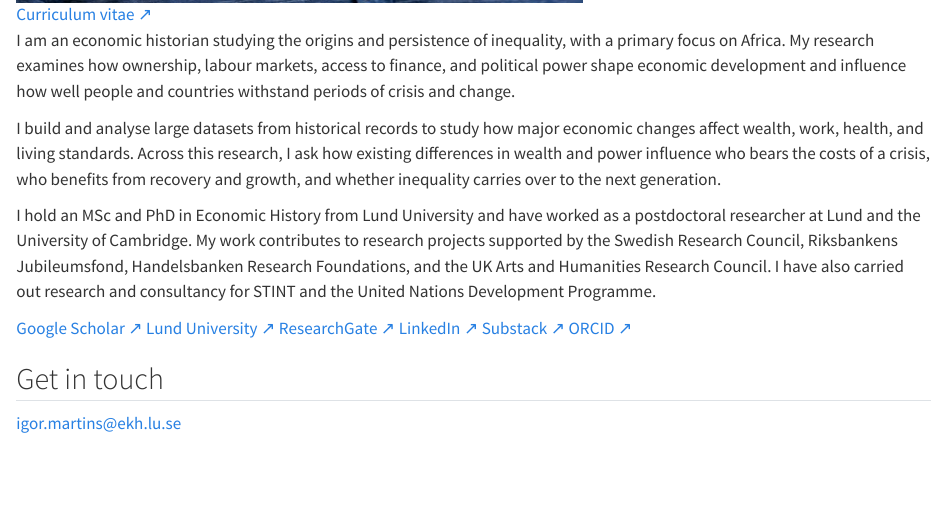
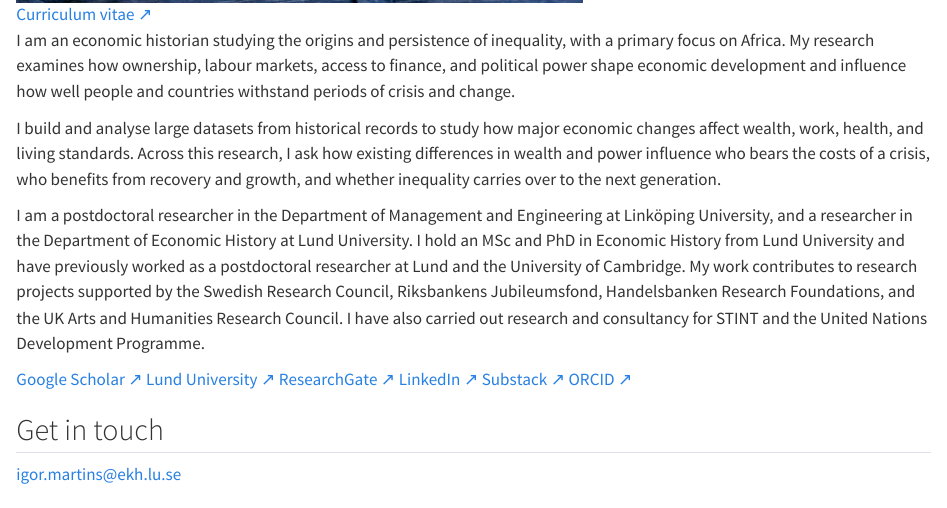
Before and after one commit to igbaccin/personal_website, a Quarto document (about.qmd): the page in a window 1100 px wide, from 880 px down. Rendered offline with R 4.5, knitr and Pandoc in place of Quarto, with nearby package versions.

Commit message:
Update university affiliations

```diff
--- a/about.qmd
+++ b/about.qmd
@@ -18,7 +18,7 @@ description: "Igor B. Martins is an economic historian at Lund University studyi
   <div class="about-copy">
     <p>I am an economic historian studying the origins and persistence of inequality, with a primary focus on Africa. My research examines how ownership, labour markets, access to finance, and political power shape economic development and influence how well people and countries withstand periods of crisis and change.</p>
     <p>I build and analyse large datasets from historical records to study how major economic changes affect wealth, work, health, and living standards. Across this research, I ask how existing differences in wealth and power influence who bears the costs of a crisis, who benefits from recovery and growth, and whether inequality carries over to the next generation.</p>
-    <p>I hold an MSc and PhD in Economic History from Lund University and have worked as a postdoctoral researcher at Lund and the University of Cambridge. My work contributes to research projects supported by the Swedish Research Council, Riksbankens Jubileumsfond, Handelsbanken Research Foundations, and the UK Arts and Humanities Research Council. I have also carried out research and consultancy for STINT and the United Nations Development Programme.</p>
+    <p>I am a postdoctoral researcher in the Department of Management and Engineering at Linköping University, and a researcher in the Department of Economic History at Lund University. I hold an MSc and PhD in Economic History from Lund University and have previously worked as a postdoctoral researcher at Lund and the University of Cambridge. My work contributes to research projects supported by the Swedish Research Council, Riksbankens Jubileumsfond, Handelsbanken Research Foundations, and the UK Arts and Humanities Research Council. I have also carried out research and consultancy for STINT and the United Nations Development Programme.</p>
 <nav class="social-links" aria-label="Academic profiles, writing, and contact">
         <a href="https://scholar.google.com/citations?user=VRHCkE0AAAAJ&amp;hl=en" target="_blank" rel="noopener">Google Scholar <span aria-hidden="true">↗</span></a>
         <a href="https://portal.research.lu.se/en/persons/igor-martins" target="_blank" rel="noopener">Lund University <span aria-hidden="true">↗</span></a>
```
Also changed, not shown: index.qmd (+1 -1 lines).
